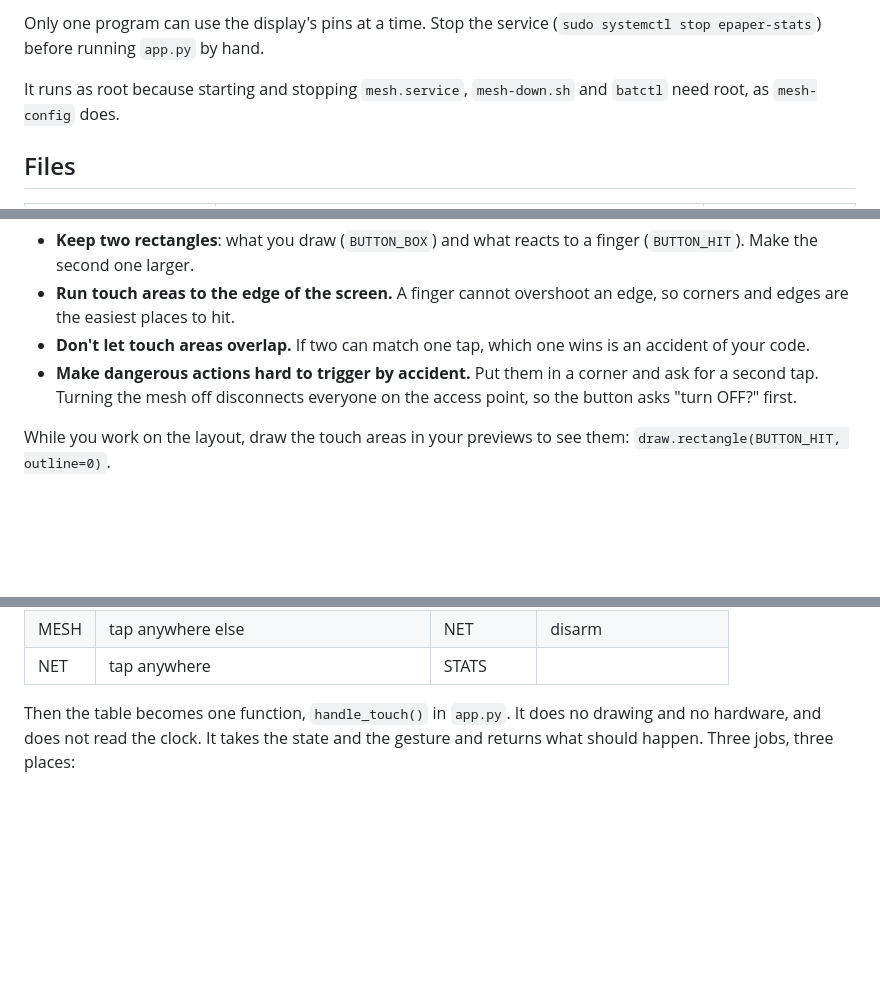
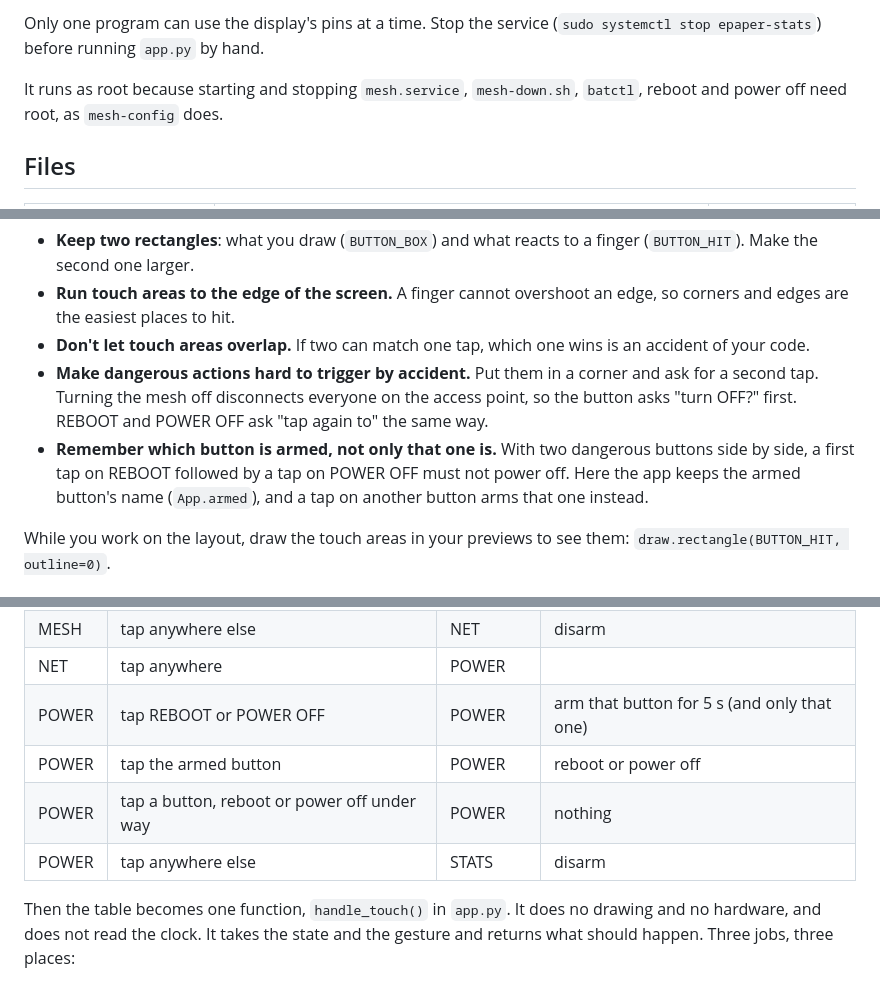
Before and after one commit to F1shcake-onegai/rpi_mesh_epaper_stats, a Markdown page: README.md, 3 parts joined by grey strips. Drawn GitHub-style; blank space fills up the shorter version.

```diff
--- a/README.md
+++ b/README.md
@@ -88,8 +108,8 @@ they are not, fix `to_landscape()` in `panel.py` before anything else.
 Only one program can use the display's pins at a time. Stop the service
 (`sudo systemctl stop epaper-stats`) before running `app.py` by hand.
 
-It runs as root because starting and stopping `mesh.service`, `mesh-down.sh` and `batctl`
-need root, as `mesh-config` does.
+It runs as root because starting and stopping `mesh.service`, `mesh-down.sh`, `batctl`,
+reboot and power off need root, as `mesh-config` does.
 
 ## Files
 
@@ -262,7 +307,11 @@ A fingertip is 8–10 mm wide: about 40–50 pixels on this panel. The "ON" on t
   accident of your code.
 - **Make dangerous actions hard to trigger by accident.** Put them in a corner and ask for
   a second tap. Turning the mesh off disconnects everyone on the access point, so the
-  button asks "turn OFF?" first.
+  button asks "turn OFF?" first. REBOOT and POWER OFF ask "tap again to" the same way.
+- **Remember which button is armed, not only that one is.** With two dangerous buttons
+  side by side, a first tap on REBOOT followed by a tap on POWER OFF must not power off.
+  Here the app keeps the armed button's name (`App.armed`), and a tap on another button
+  arms that one instead.
 
 While you work on the layout, draw the touch areas in your previews to see them:
 `draw.rectangle(BUTTON_HIT, outline=0)`.
@@ -281,7 +330,11 @@ code:
 | MESH | tap the button, armed | MESH | switch the mesh |
 | MESH | tap the button, mesh starting or stopping | MESH | nothing |
 | MESH | tap anywhere else | NET | disarm |
-| NET | tap anywhere | STATS | |
+| NET | tap anywhere | POWER | |
+| POWER | tap REBOOT or POWER OFF | POWER | arm that button for 5 s (and only that one) |
+| POWER | tap the armed button | POWER | reboot or power off |
+| POWER | tap a button, reboot or power off under way | POWER | nothing |
+| POWER | tap anywhere else | STATS | disarm |
 
 Then the table becomes one function, `handle_touch()` in `app.py`. It does no drawing and
 no hardware, and does not read the clock. It takes the state and the gesture and returns
```
Also changed, not shown: other parts of README.md (+71 -18 lines), docs/net_mesh_off.png, docs/net_mesh_on.png, docs/power.png (added), docs/power_busy.png (added), docs/power_confirm.png (added), docs/powered_off.png (added), 7 other files.
